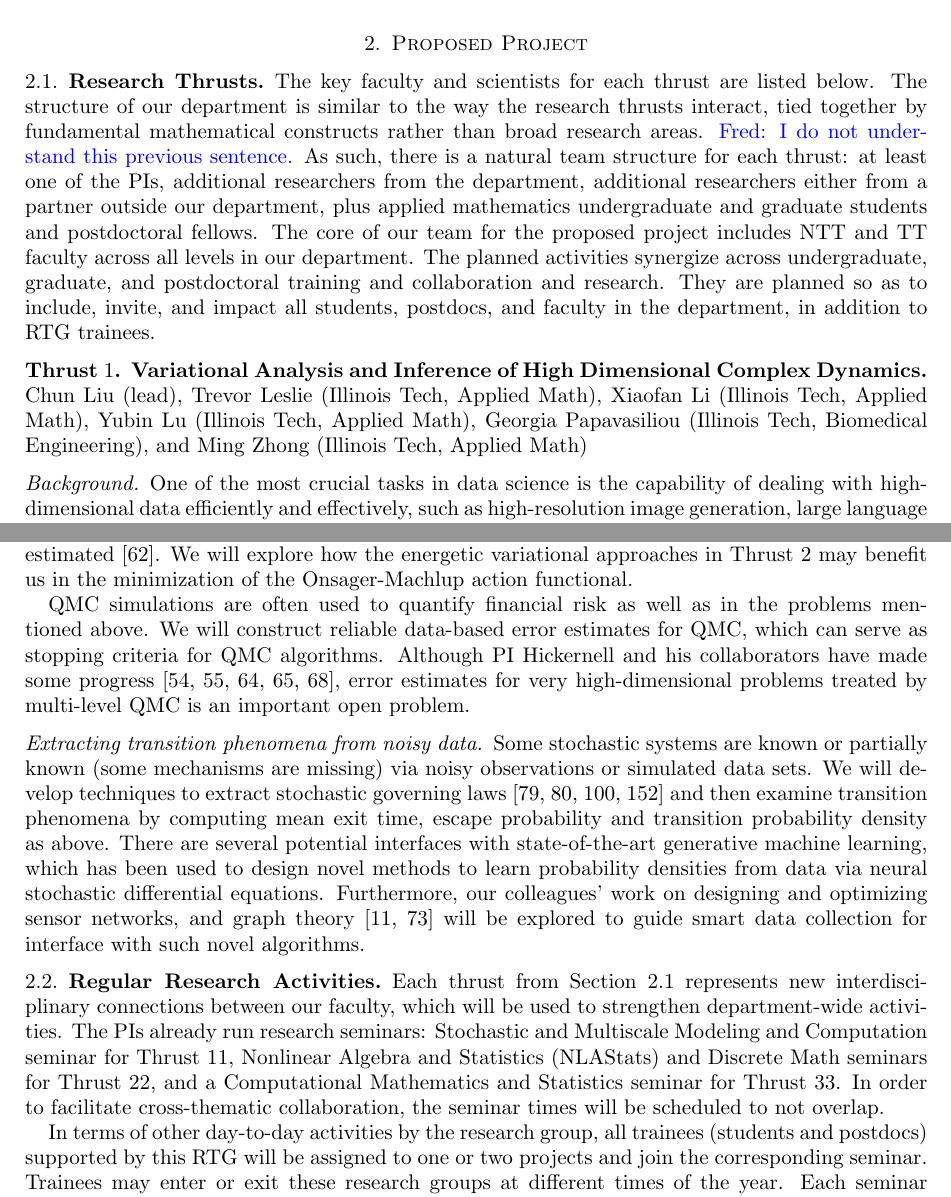
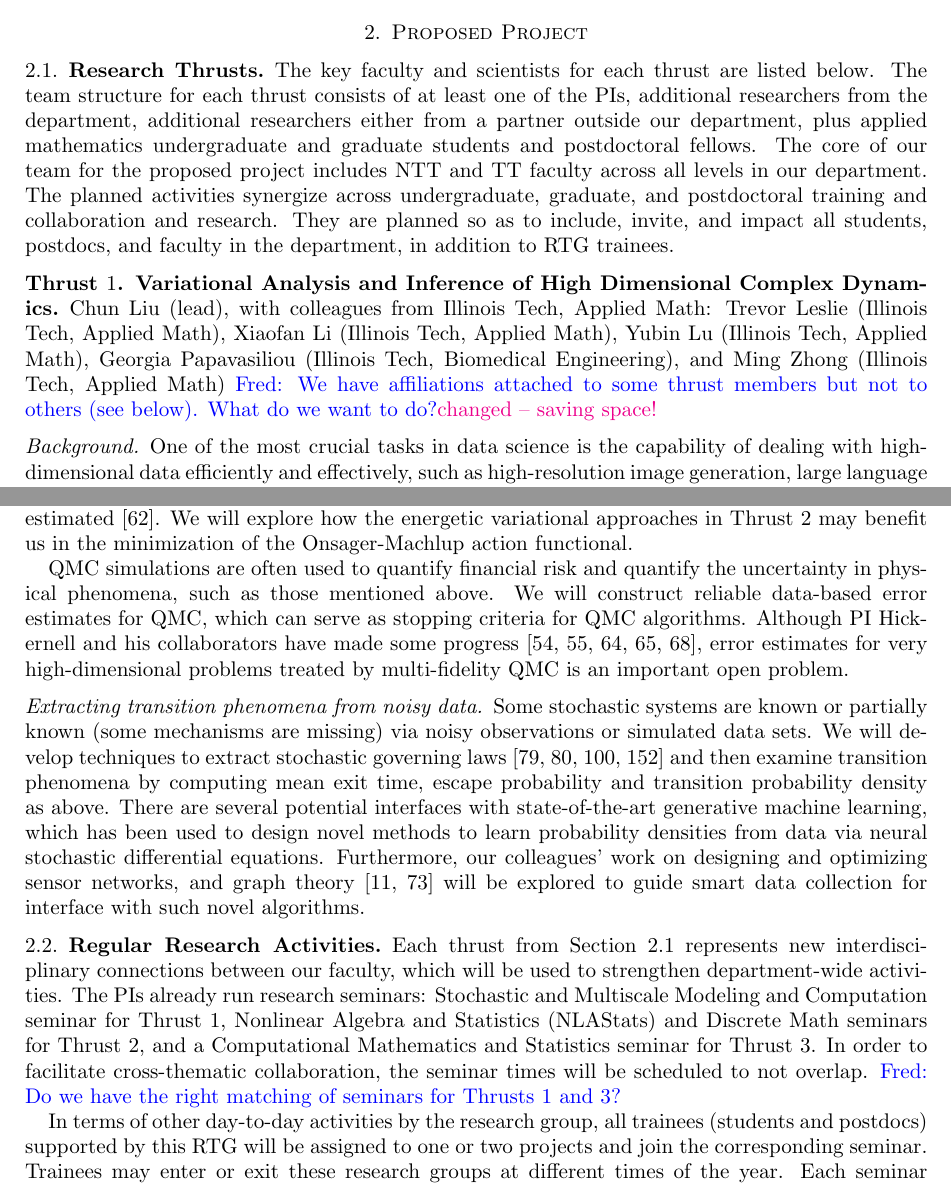
Before and after one commit to fjhickernell/NSF-RTG-2023, a LaTeX paper (RTG.tex): two parts of pages 2 and 6 of 26, joined at a grey line, cut so that both start at the same text. Compiled offline with LaTeX, dvips and Ghostscript.

Commit message:
Updates from Overleaf

```diff
--- a/RTG.tex
+++ b/RTG.tex
@@ -352,7 +354,8 @@ Letters of collaboration from these partners are included as supplementary docum
 
 The key faculty and scientists for each thrust are listed below.
 % this discussion edited to better reflect the proposal/personnel structure
-The structure of our department is similar to the way the research thrusts interact, tied together by fundamental mathematical constructs rather than broad research areas. \FredNote{I do not understand this previous sentence.} As such, there is a natural team structure for each thrust:  at least one of the PIs,  additional researchers from the department, additional researchers either from a partner outside our department, % The team for each Thrust will consist of one or more PIs, researchers with at least one Argonne scientist or faculty member from a department outside applied mathematics, {\color{magenta}this is NOT yet true for sonja's Thrust. %Argonne can collab only if application of sampling to optimization!}
+%The structure of our department is similar to the way the research thrusts interact, tied together by fundamental mathematical constructs rather than broad research areas. \FredNote{I do not understand this previous sentence.} As such, there is a natural team structure for each thrust:
+The team structure for each thrust consists of at least one of the PIs,  additional researchers from the department, additional researchers either from a partner outside our department, % The team for each Thrust will consist of one or more PIs, researchers with at least one Argonne scientist or faculty member from a department outside applied mathematics, {\color{magenta}this is NOT yet true for sonja's Thrust. %Argonne can collab only if application of sampling to optimization!}
 plus applied mathematics undergraduate and graduate students and postdoctoral fellows.
 %{\color{cyan}New strength:}
 The core of our team for the proposed project includes NTT and TT faculty across all levels in our department. The planned activities synergize across undergraduate, graduate, and postdoctoral training and collaboration and research. They are planned so as to include, invite, and impact all students, postdocs, and faculty in the department, in addition to RTG trainees.
@@ -365,8 +368,9 @@ The core of our team for the proposed project includes NTT and TT faculty across
 %%%%%%%%%%%%%%%%%%%%%%%%%%%%%%%%%%%%%%%%%%%%%%%%%%%%%%%%
 \subsection*{Thrust $1$. Variational Analysis and Inference of High Dimensional Complex Dynamics}
 %%%%%%%%%%%%%%%%%%%%%%%%%%%%%%%%%%%%%%%%%%%%%%%%%%%%%%%%
-Chun Liu (lead), Trevor Leslie (Illinois Tech, Applied Math), Xiaofan Li (Illinois Tech, Applied Math), Yubin Lu (Illinois Tech, Applied Math), Georgia Papavasiliou (Illinois Tech, Biomedical Engineering), and Ming Zhong (Illinois Tech, Applied Math)
-
+Chun Liu (lead),
+with colleagues from Illinois Tech, Applied Math: Trevor Leslie (Illinois Tech, Applied Math), Xiaofan Li (Illinois Tech, Applied Math), Yubin Lu (Illinois Tech, Applied Math), Georgia Papavasiliou (Illinois Tech, Biomedical Engineering), and Ming Zhong (Illinois Tech, Applied Math)
+\FredNote{We have affiliations attached to some thrust members but not to others (see below).  What do we want to do?}{\color{magenta} changed -- saving space!}
 \subsubsection*{Background} One of the most crucial tasks in data science is the capability of dealing with high-dimensional data efficiently and effectively, such as high-resolution image generation, large language models for natural language processing \FredNote{You are talking about large language models but who has expertise?  No CS people here.}, text/image/voice mixed data analysis, medical image/data processing, etc.  Many of high dimensional data sets which we are interested in obey some form of physical/biological/chemical laws governed by systems of ODE/PDE, which makes the analysis and inference extremely difficult.  We propose several energetic variational approach based data-driven methods to infer the governing equations from observation data for analysis, prediction, and control.  The framework of energetic variational approach, originated from seminal works of Raleigh \cite{strutt1871some} and Onsager \cite{onsager1931reciprocal,onsager1931reciprocal2}, provides a paradigm to determine the dynamics of a non-equilibrium system from prescribed energy-dissipation laws.  Such paradigm offers a unique pathway into the accurate scientific discovery of models from high-dimensional dynamical data.
 
 \subsubsection*{Analyzing Complex Behaviors from High dimensional Data}
@@ -489,7 +493,7 @@ As the usual numerical methods  are not feasible, we will develop a method with
 
 Furthermore, we will investigate the most probable transition pathway between dynamically different regimes (e.g., metastable states) during finite transition time. This pathway is the minimizer of the associated Onsager-Machlup action functional, $\mathcal{A}(z, \dot z) = \int_0^T \mathcal{L}(z(t), \dot z(t)) dt,$ where the Lagrangian  $\mathcal{L}$ depends on the vector field $f$, noise intensities $g, \sigma$, and  jump measure $\nu$ for L\'evy motion; for background, see   our recent works \cite{ChaoDuanOM,HuangYF}. The   transition time $T$ may also be estimated \cite{HuangYF2020}. We will explore how the energetic variational approaches in Thrust 2 may benefit us in the minimization of the Onsager-Machlup action functional.
 
-QMC simulations are often used to quantify financial risk as well as in the problems mentioned above.  We will construct reliable data-based error estimates for QMC, which can serve as stopping criteria for QMC algorithms.  Although PI Hickernell and his collaborators have made some progress \cite{HicJim16a,JimHic16a,HicEtal17a,RatHic19a,JagHic22a}, error estimates for very high-dimensional problems treated by multi-level QMC is an important open problem.
+QMC simulations are often used to quantify financial risk and quantify the uncertainty in physical phenomena, such as those mentioned above.  We will construct reliable data-based error estimates for QMC, which can serve as stopping criteria for QMC algorithms.  Although PI Hickernell and his collaborators have made some progress \cite{HicJim16a,JimHic16a,HicEtal17a,RatHic19a,JagHic22a}, error estimates for very high-dimensional problems treated by multi-fidelity QMC is an important open problem.
 
 \subsubsection*{Extracting transition phenomena from noisy data}
 Some   stochastic systems are known or partially known (some mechanisms are missing) via noisy observations or simulated data sets. We will  develop techniques to extract stochastic governing laws \cite{Wei2022AnOC, YangLi2020a, Li2022ExtractingGL, Lu2022LearningTT} and then examine transition phenomena by computing mean exit time, escape probability and transition probability density as above.
@@ -530,8 +534,8 @@ This is the pilot-wave, or hydrodynamical, point of view. We will explore this p
 %%%%%%%%%%%%%%%%%%%%%%%%%%%%%%%%%%%%%%%%%%%%%%%%%%%%%%%%
 % The groups of faculty, postdocs, and students corresponding to the three research Thrusts will meet regularly during the academic year and the summer. In addition to the focused research activities on problem-solving, the interactions will include department-wide seminars. The PIs already run a
 Each thrust from Section 2.1 represents new interdisciplinary connections between our faculty, which will be used to strengthen department-wide activities. The PIs already run  research seminars:
-Stochastic and Multiscale Modeling and Computation seminar for Thrust 11, Nonlinear Algebra and Statistics (NLAStats) and Discrete Math seminars for Thrust 22, and a Computational Mathematics and Statistics seminar for Thrust 33.
-In order to facilitate cross-thematic collaboration, the seminar times will be scheduled to not overlap.
+Stochastic and Multiscale Modeling and Computation seminar for Thrust 1, Nonlinear Algebra and Statistics (NLAStats) and Discrete Math seminars for Thrust 2, and a Computational Mathematics and Statistics seminar for Thrust 3.
+In order to facilitate cross-thematic collaboration, the seminar times will be scheduled to not overlap. \FredNote{Do we have the right matching of seminars for Thrusts 1 and 3?}
 
 
 %THIS SUBSECTION DESCRIBES *REGULAR* RTG ACTIVITIES, BUT THEN WE ALSO HAVE SUMMER AND OTHER CO-CURRICULAR TRAINING ALL OF WHICH ARE ALSO "OUR ACTIVITIES" SO THIS IS JUST A STUPIDLY ORGANIZED SECTION! THIS REALLY SHOULD NOT BE activities but day-to-day nuts-and-bolts!!! "research activities"!!!
```
Also changed, not shown: RTG.tex (13 more changed lines).
